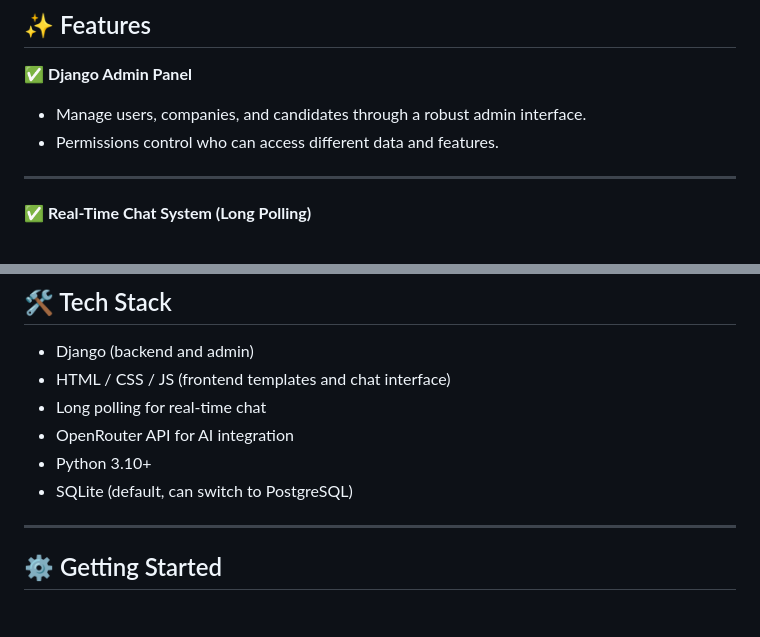
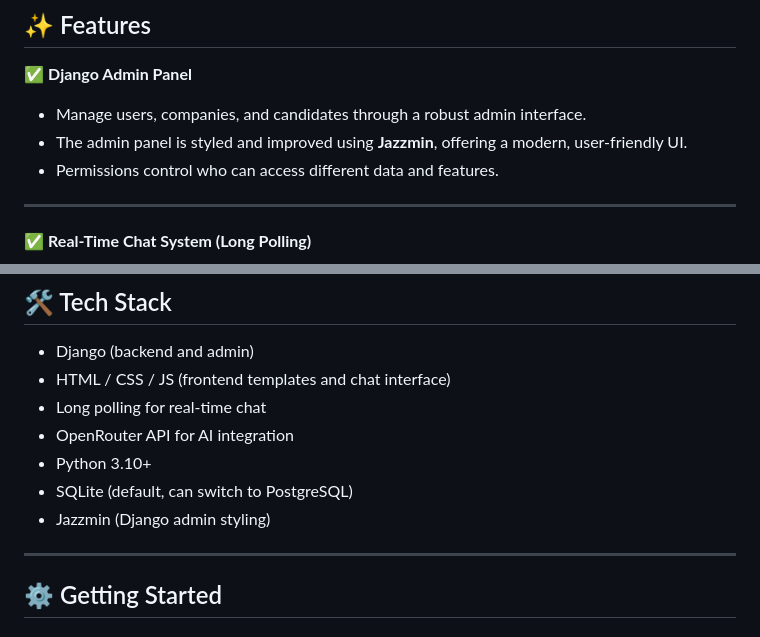
Before and after one commit to Badee2000/hr-agency, a Markdown page: README.md, 2 parts joined by grey strips. Drawn GitHub-style.

```diff
--- a/README.md
+++ b/README.md
@@ -8,6 +8,7 @@ A web-based platform built with **Django**, designed for HR agencies to manage o
 
 ✅ **Django Admin Panel**
 - Manage users, companies, and candidates through a robust admin interface.
+- The admin panel is styled and improved using **Jazzmin**, offering a modern, user-friendly UI.
 - Permissions control who can access different data and features.
 
 ---
@@ -73,7 +74,7 @@ This approach allows:
 - OpenRouter API for AI integration
 - Python 3.10+
 - SQLite (default, can switch to PostgreSQL)
-
+- Jazzmin (Django admin styling)
 ---
 
 ## ⚙️ Getting Started
```
